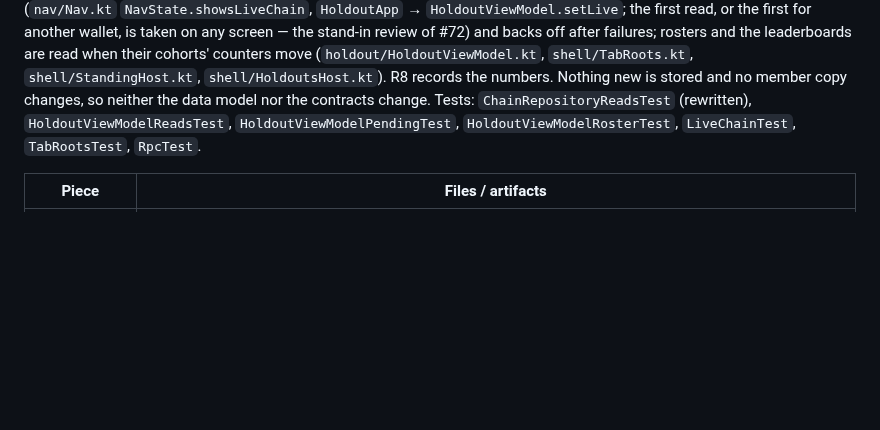
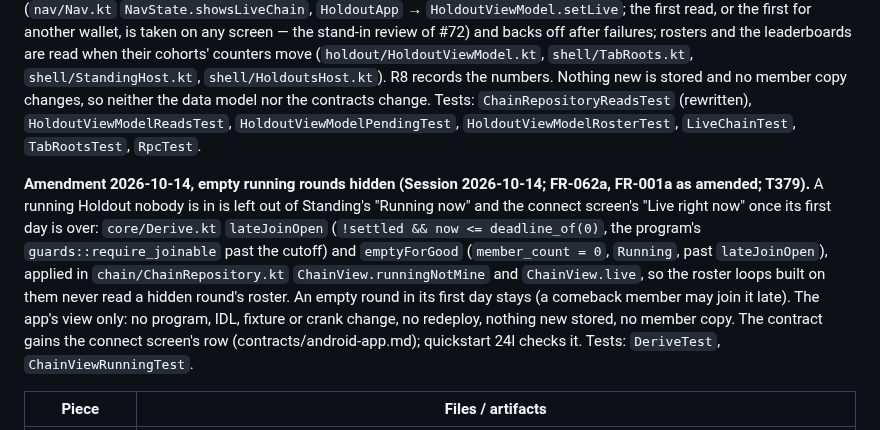
Before and after one commit to illia-loshchinin/holdout, a Markdown page: specs/001-holdout-hackathon/plan.md, the part around the change. Drawn GitHub-style; blank space fills up the shorter version.

Commit message:
docs(spec-001): plan amendment, connect-screen contract row and quickstart 24l for hidden empty running rounds (speckit-analyze F1, F2)

```diff
--- a/specs/001-holdout-hackathon/plan.md
+++ b/specs/001-holdout-hackathon/plan.md
@@ -275,6 +275,8 @@ Post-hackathon, outside this plan: a winning app must be published on the Solana
 
 **Amendment 2026-10-13, reads by change (Session 2026-10-13; FR-071 as amended).** The pulse reads only the cohorts not settled yet and, in one `getMultipleAccounts` (`core/Rpc.kt` `multipleAccounts`), the wallet's profile, SKR and SOL; settled cohorts, memberships, `Config` and the leagues are kept until the counters that move them change or they age out (`chain/ChainRepository.kt`). Once a snapshot has answered, the pulse runs only while a live screen is in front (`nav/Nav.kt` `NavState.showsLiveChain`, `HoldoutApp` → `HoldoutViewModel.setLive`; the first read, or the first for another wallet, is taken on any screen — the stand-in review of #72) and backs off after failures; rosters and the leaderboards are read when their cohorts' counters move (`holdout/HoldoutViewModel.kt`, `shell/TabRoots.kt`, `shell/StandingHost.kt`, `shell/HoldoutsHost.kt`). R8 records the numbers. Nothing new is stored and no member copy changes, so neither the data model nor the contracts change. Tests: `ChainRepositoryReadsTest` (rewritten), `HoldoutViewModelReadsTest`, `HoldoutViewModelPendingTest`, `HoldoutViewModelRosterTest`, `LiveChainTest`, `TabRootsTest`, `RpcTest`.
 
+**Amendment 2026-10-14, empty running rounds hidden (Session 2026-10-14; FR-062a, FR-001a as amended; T379).** A running Holdout nobody is in is left out of Standing's "Running now" and the connect screen's "Live right now" once its first day is over: `core/Derive.kt` `lateJoinOpen` (`!settled && now <= deadline_of(0)`, the program's `guards::require_joinable` past the cutoff) and `emptyForGood` (`member_count = 0`, `Running`, past `lateJoinOpen`), applied in `chain/ChainRepository.kt` `ChainView.runningNotMine` and `ChainView.live`, so the roster loops built on them never read a hidden round's roster. An empty round in its first day stays (a comeback member may join it late). The app's view only: no program, IDL, fixture or crank change, no redeploy, nothing new stored, no member copy. The contract gains the connect screen's row (contracts/android-app.md); quickstart 24l checks it. Tests: `DeriveTest`, `ChainViewRunningTest`.
+
 | Piece | Files / artifacts |
 |---|---|
 | The offer after a Daily 25 (FR-053a) | `shell/SittingOffers.kt` — pure `SittingOffers.of(view, now, seekerKnown, knownNotSeeker)`: nothing while a Holdout is running or in a lobby, nothing for a wallet known not to hold a Seeker, a comeback (`TodayModel.comeback`) before the soonest-closing open Holdout (`OfferCardState`); `shell/SittingHost.kt` passes it to the day-complete page |
```
Also changed, not shown: specs/001-holdout-hackathon/quickstart.md (+1 -0 lines), 1 other file.
